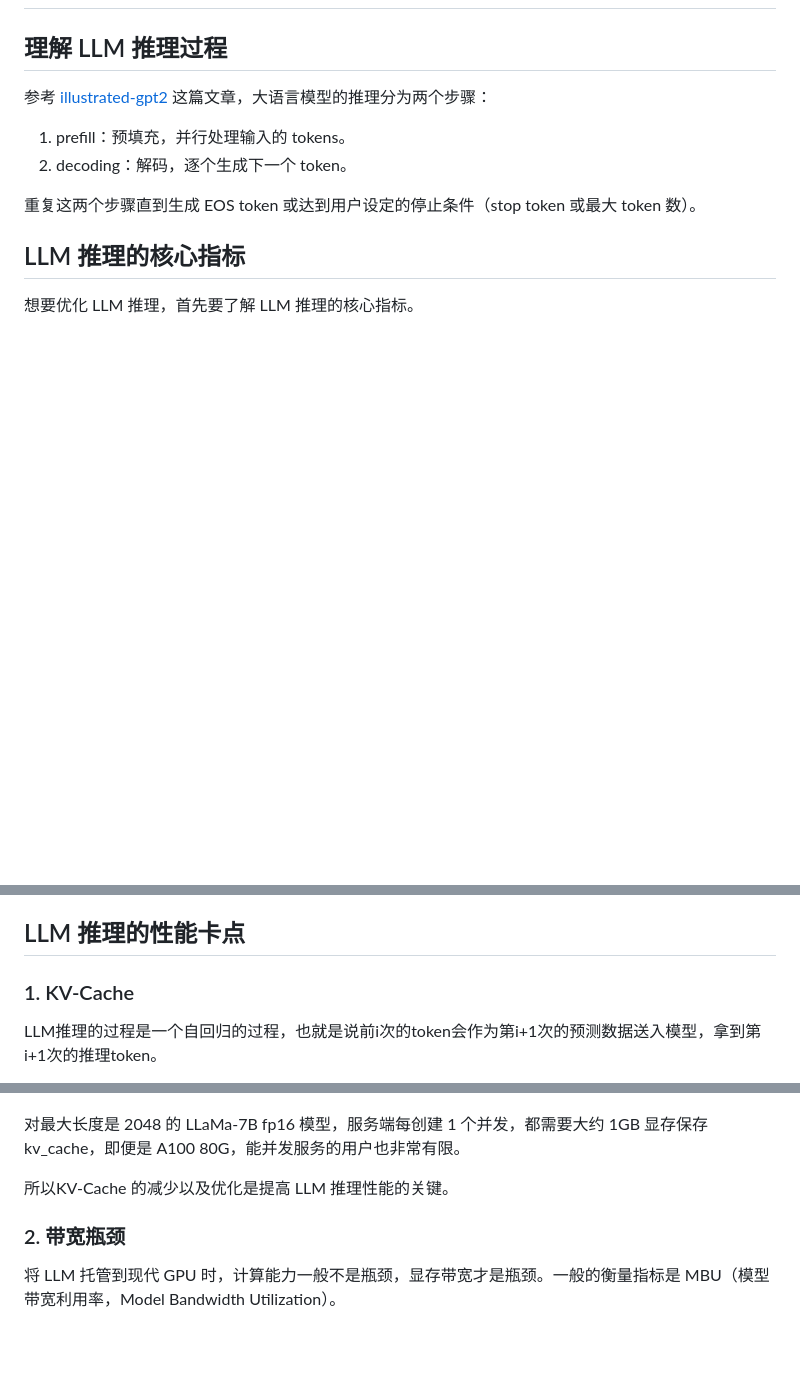
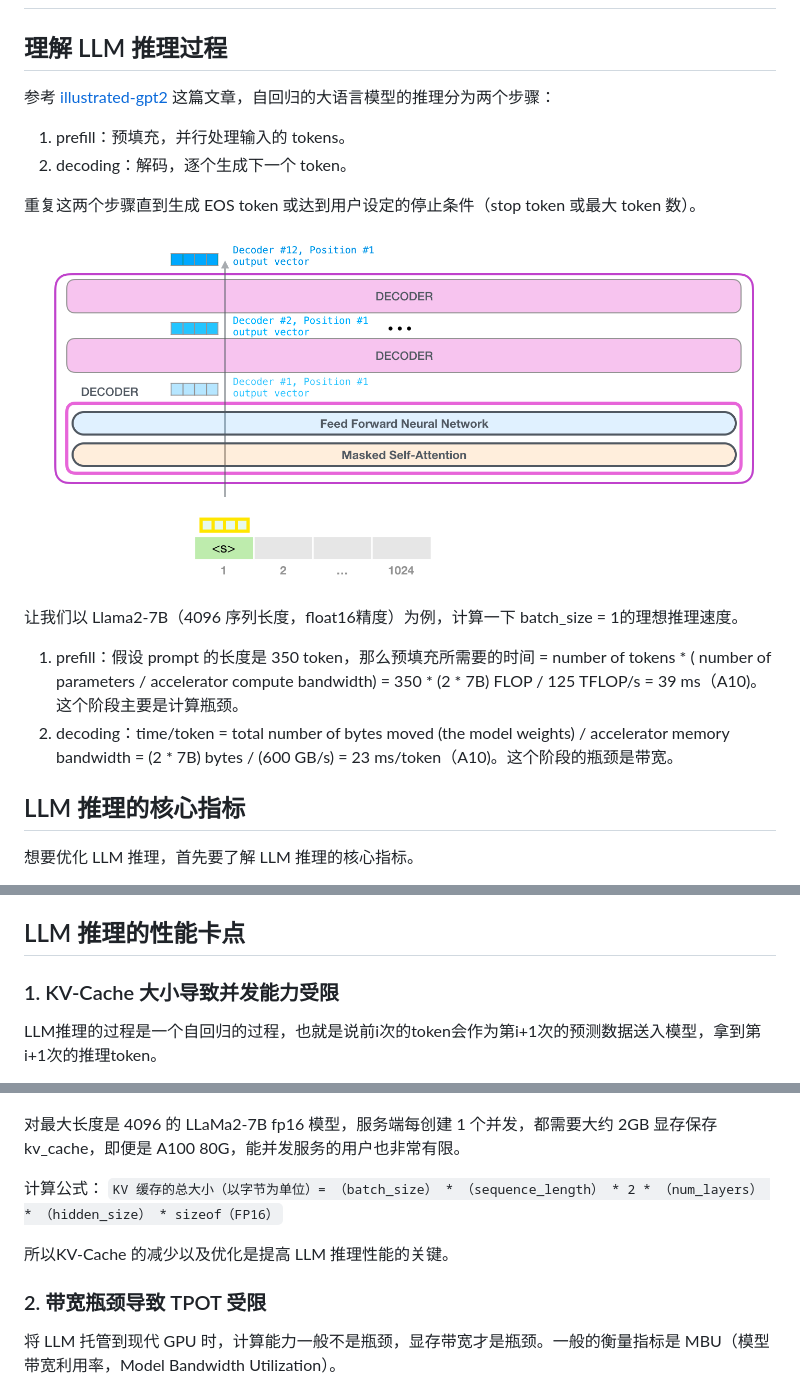
Before and after one commit to ninehills/llm-inference-benchmark, a Markdown page: LLM推理优化.md, 3 parts joined by grey strips. Rendered like a GitHub page; pictures changed too: image-5.png (added); blank space fills up the shorter version.

```diff
--- a/LLM推理优化.md
+++ b/LLM推理优化.md
@@ -2,12 +2,21 @@
 
 ## 理解 LLM 推理过程
 
-参考 [illustrated-gpt2](https://jalammar.github.io/illustrated-gpt2/) 这篇文章，大语言模型的推理分为两个步骤：
+参考 [illustrated-gpt2](https://jalammar.github.io/illustrated-gpt2/) 这篇文章，自回归的大语言模型的推理分为两个步骤：
 
 1. prefill：预填充，并行处理输入的 tokens。
 2. decoding：解码，逐个生成下一个 token。
 
 重复这两个步骤直到生成 EOS token 或达到用户设定的停止条件（stop token 或最大 token 数）。
+
+![Alt text](image-5.png)
+
+让我们以 Llama2-7B（4096 序列长度，float16精度）为例，计算一下 batch_size = 1的理想推理速度。
+
+1. prefill：假设 prompt 的长度是 350 token，那么预填充所需要的时间 =  number of tokens * ( number of parameters / accelerator compute bandwidth) =  350 * (2 * 7B) FLOP / 125 TFLOP/s =  39 ms（A10)。这个阶段主要是计算瓶颈。
+2. decoding：time/token = total number of bytes moved (the model weights) / accelerator memory bandwidth = (2 * 7B) bytes / (600 GB/s) = 23 ms/token（A10)。这个阶段的瓶颈是带宽。
+
+
 
 ## LLM 推理的核心指标
 
@@ -27,7 +36,7 @@
 
 ## LLM 推理的性能卡点
 
-### 1. KV-Cache
+### 1. KV-Cache 大小导致并发能力受限
 
 LLM推理的过程是一个自回归的过程，也就是说前i次的token会作为第i+1次的预测数据送入模型，拿到第i+1次的推理token。
 
@@ -35,11 +44,14 @@ LLM推理的过程是一个自回归的过程，也就是说前i次的token会
 
 ![Alt text](image.png)
 
-对最大长度是 2048 的 LLaMa-7B fp16 模型，服务端每创建 1 个并发，都需要大约 1GB 显存保存 kv_cache，即便是 A100 80G，能并发服务的用户也非常有限。
+对最大长度是 4096 的 LLaMa2-7B fp16 模型，服务端每创建 1 个并发，都需要大约 2GB 显存保存 kv_cache，即便是 A100 80G，能并发服务的用户也非常有限。
+
+计算公式：
+`KV 缓存的总大小（以字节为单位）= （batch_size） * （sequence_length） * 2 * （num_layers） * （hidden_size） * sizeof（FP16）`
 
 所以KV-Cache 的减少以及优化是提高 LLM 推理性能的关键。
 
-### 2. 带宽瓶颈
+### 2. 带宽瓶颈导致 TPOT 受限
 
 将 LLM 托管到现代 GPU 时，计算能力一般不是瓶颈，显存带宽才是瓶颈。一般的衡量指标是 MBU（模型带宽利用率，Model Bandwidth Utilization）。
 
```
Also changed, not shown: other parts of LLM推理优化.md (+10 -6 lines), annimation1.gif (added), image-6.png (added), 1 other file.
